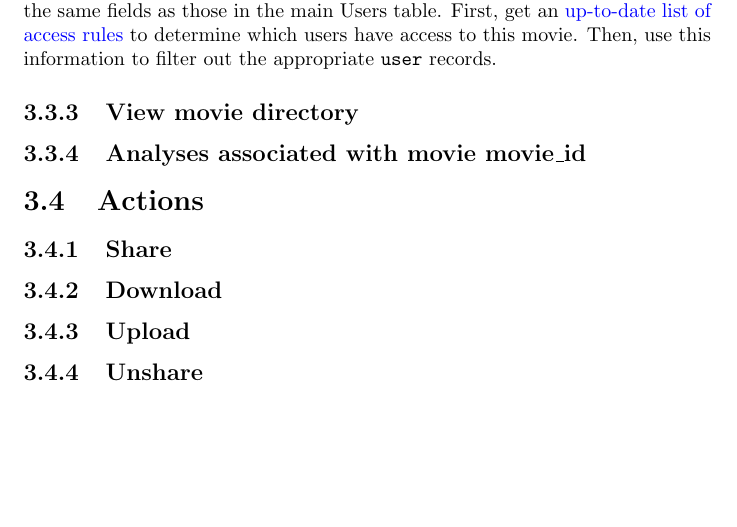
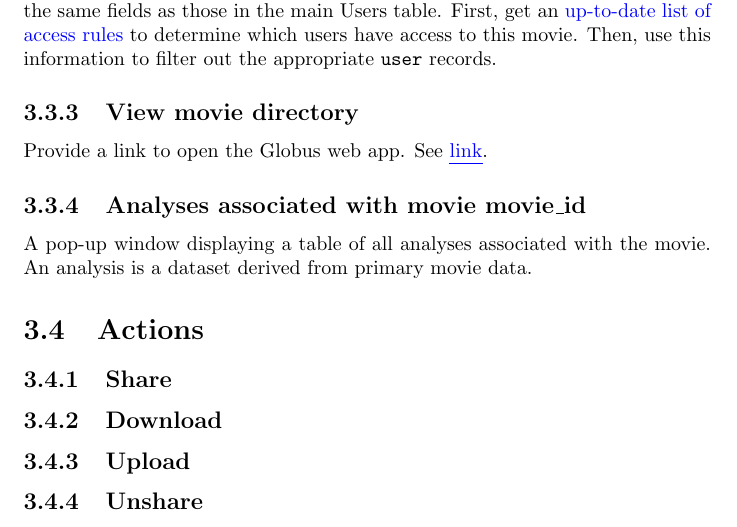
Before and after one commit to byu-dnasc/frontend-spec, a LaTeX document (main.tex, which reads chapter_movies.tex): part of page 9 of 19, cut so that both start at the same text, the shorter picture padded with empty space. Compiled offline with pdfLaTeX.

Commit message:
mini update: analysis.json, tiny more content

```diff
--- a/chapter_movies.tex
+++ b/chapter_movies.tex
@@ -31,7 +31,14 @@ to determine which users have access to this movie. Then, use this information
 to filter out the appropriate \texttt{user} records.
 
 \subsection{View movie directory}
+
+Provide a link to open the Globus web app. See \linkglobusbrowseendpoint{link}.
+
 \subsection{Analyses associated with movie movie\_id}
+
+A pop-up window displaying a table of all analyses associated with the movie. An analysis
+is a dataset derived from primary movie data.
+
 \section{Actions}
 \subsection{Share}
 \subsection{Download}
```
Also changed, not shown: 1 other file.
